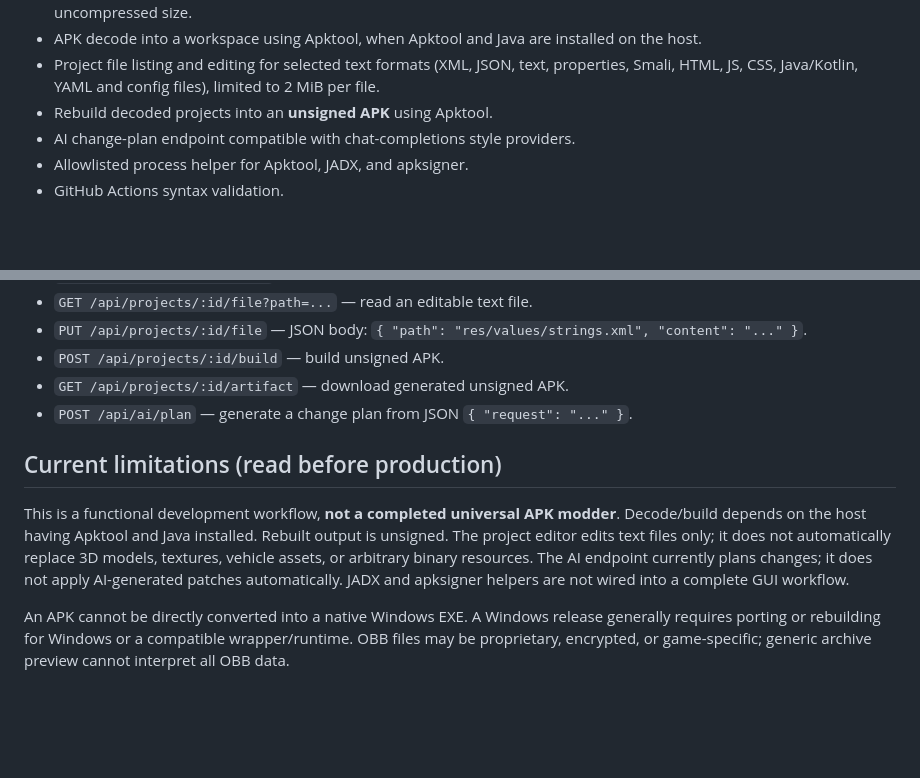
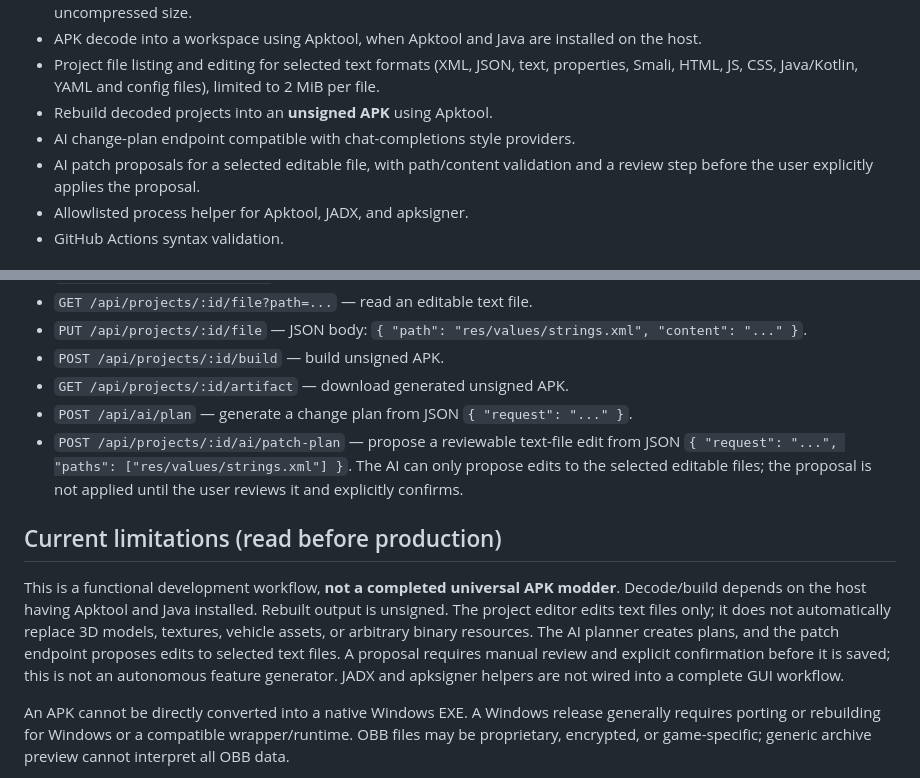
Before and after one commit to nararyajayautamagroub/apkforge-ai, a Markdown page: README.md, 2 parts joined by grey strips. GitHub-like rendering; blank space fills up the shorter version.

Commit message:
Document reviewed AI patch proposal workflow

```diff
--- a/README.md
+++ b/README.md
@@ -11,6 +11,7 @@ APKForge AI is a browser-based workbench for inspecting Android package archives
 - Project file listing and editing for selected text formats (XML, JSON, text, properties, Smali, HTML, JS, CSS, Java/Kotlin, YAML and config files), limited to 2 MiB per file.
 - Rebuild decoded projects into an **unsigned APK** using Apktool.
 - AI change-plan endpoint compatible with chat-completions style providers.
+- AI patch proposals for a selected editable file, with path/content validation and a review step before the user explicitly applies the proposal.
 - Allowlisted process helper for Apktool, JADX, and apksigner.
 - GitHub Actions syntax validation.
 
@@ -42,10 +43,11 @@ Set `AI_BASE_URL`, `AI_API_KEY`, and `AI_MODEL` in `.env` for an OpenAI-compatib
 - `POST /api/projects/:id/build` — build unsigned APK.
 - `GET /api/projects/:id/artifact` — download generated unsigned APK.
 - `POST /api/ai/plan` — generate a change plan from JSON `{ "request": "..." }`.
+- `POST /api/projects/:id/ai/patch-plan` — propose a reviewable text-file edit from JSON `{ "request": "...", "paths": ["res/values/strings.xml"] }`. The AI can only propose edits to the selected editable files; the proposal is not applied until the user reviews it and explicitly confirms.
 
 ## Current limitations (read before production)
 
-This is a functional development workflow, **not a completed universal APK modder**. Decode/build depends on the host having Apktool and Java installed. Rebuilt output is unsigned. The project editor edits text files only; it does not automatically replace 3D models, textures, vehicle assets, or arbitrary binary resources. The AI endpoint currently plans changes; it does not apply AI-generated patches automatically. JADX and apksigner helpers are not wired into a complete GUI workflow.
+This is a functional development workflow, **not a completed universal APK modder**. Decode/build depends on the host having Apktool and Java installed. Rebuilt output is unsigned. The project editor edits text files only; it does not automatically replace 3D models, textures, vehicle assets, or arbitrary binary resources. The AI planner creates plans, and the patch endpoint proposes edits to selected text files. A proposal requires manual review and explicit confirmation before it is saved; this is not an autonomous feature generator. JADX and apksigner helpers are not wired into a complete GUI workflow.
 
 An APK cannot be directly converted into a native Windows EXE. A Windows release generally requires porting or rebuilding for Windows or a compatible wrapper/runtime. OBB files may be proprietary, encrypted, or game-specific; generic archive preview cannot interpret all OBB data.
 
```
